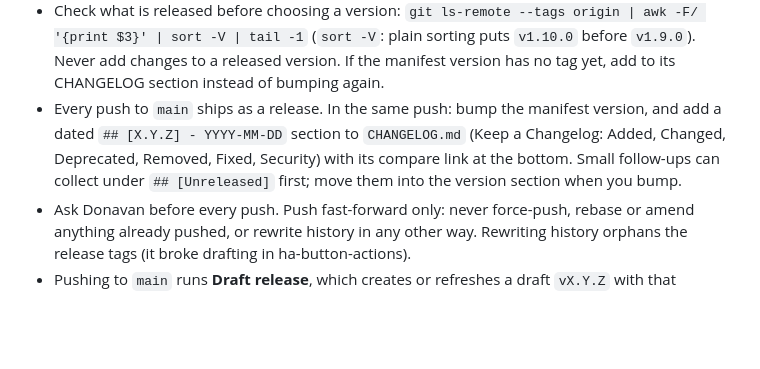
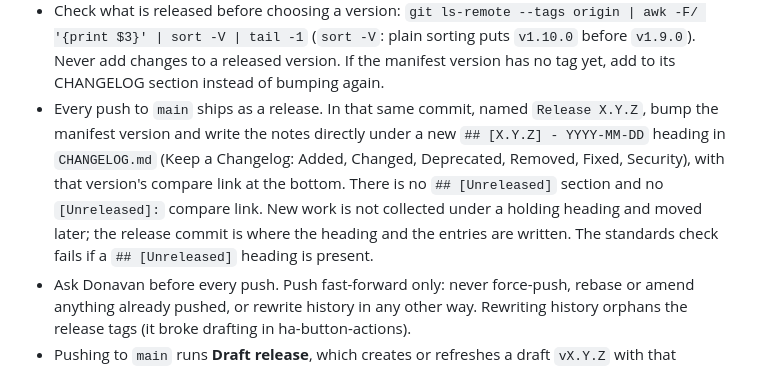
Before and after one commit to bisman-automations/ha-tv-mgmt, a Markdown page: CLAUDE.md, the part around the change. GitHub-like rendering; blank space fills up the shorter version.

Commit message:
Drop the Unreleased changelog section
Notes for a release are written under that version's heading. 1.16.2
records that the changelog no longer keeps an Unreleased section, and
the agent notes follow the updated shared release rules.

Co-authored-by: Donavan Becker <donavanbecker@users.noreply.github.com>

```diff
--- a/CLAUDE.md
+++ b/CLAUDE.md
@@ -88,12 +88,15 @@ Run the shared checks at the end of this file against the oldest and the newest
   (`sort -V`: plain sorting puts `v1.10.0` before `v1.9.0`). Never add
   changes to a released version. If the manifest version has no tag yet,
   add to its CHANGELOG section instead of bumping again.
-- Every push to `main` ships as a release. In the same push: bump the
-  manifest version, and add a dated `## [X.Y.Z] - YYYY-MM-DD` section to
-  `CHANGELOG.md` (Keep a Changelog: Added, Changed, Deprecated, Removed,
-  Fixed, Security) with its compare link at the bottom. Small follow-ups can
-  collect under `## [Unreleased]` first; move them into the version section
-  when you bump.
+- Every push to `main` ships as a release. In that same commit, named
+  `Release X.Y.Z`, bump the manifest version and write the notes directly
+  under a new `## [X.Y.Z] - YYYY-MM-DD` heading in `CHANGELOG.md` (Keep a
+  Changelog: Added, Changed, Deprecated, Removed, Fixed, Security), with
+  that version's compare link at the bottom. There is no `## [Unreleased]`
+  section and no `[Unreleased]:` compare link. New work is not collected
+  under a holding heading and moved later; the release commit is where the
+  heading and the entries are written. The standards check fails if a
+  `## [Unreleased]` heading is present.
 - Ask Donavan before every push. Push fast-forward only: never force-push,
   rebase or amend anything already pushed, or rewrite history in any other
   way. Rewriting history orphans the release tags (it broke drafting in
```
Also changed, not shown: CHANGELOG.md (+1 -3 lines).
